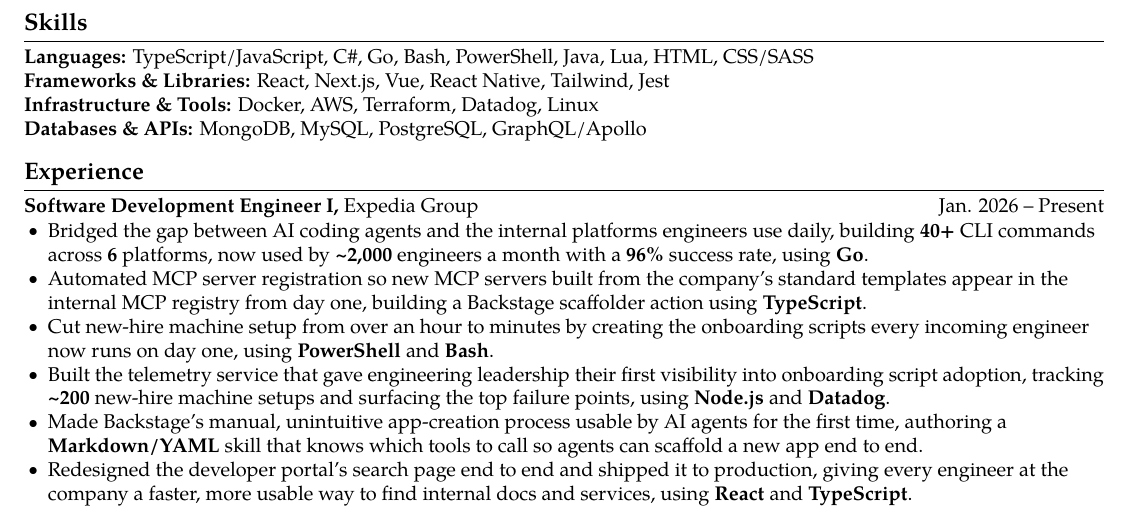
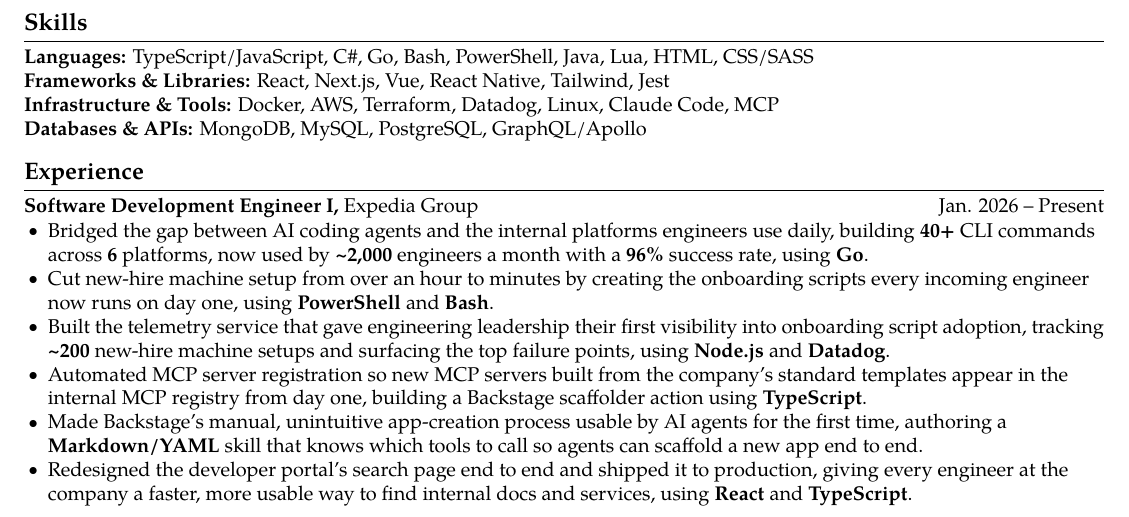
Before and after one commit to abdullahmorrison/resume, a LaTeX CV (resume.tex): part of the page, cut so that both start at the same text. Compiled offline with pdfLaTeX.

Commit message:
Add Claude Code and MCP to skills, reorder Expedia bullets
Co-Authored-By: Claude Opus 5.5 <noreply@anthropic.com>

```diff
--- a/resume.tex
+++ b/resume.tex
@@ -50,7 +50,7 @@
 \section{Skills}
 \textbf{Languages:} TypeScript/JavaScript, C\#, Go, Bash, PowerShell, Java, Lua, HTML, CSS/SASS \\
 \textbf{Frameworks \& Libraries:} React, Next.js, Vue, React Native, Tailwind, Jest\\
-\textbf{Infrastructure \& Tools:} Docker, AWS, Terraform, Datadog, Linux \\
+\textbf{Infrastructure \& Tools:} Docker, AWS, Terraform, Datadog, Linux, Claude Code, MCP \\
 \textbf{Databases \& APIs:} MongoDB, MySQL, PostgreSQL, GraphQL/Apollo
 
 \vspace{-6.5pt}
@@ -59,9 +59,9 @@
 \vspace{-5pt}
 \begin{itemize}
     \item Bridged the gap between AI coding agents and the internal platforms engineers use daily, building \textbf{40+} CLI commands across \textbf{6} platforms, now used by \textbf{\textasciitilde 2,000} engineers a month with a \textbf{96\%} success rate, using \textbf{Go}.
-    \item Automated MCP server registration so new MCP servers built from the company's standard templates appear in the internal MCP registry from day one, building a Backstage scaffolder action using \textbf{TypeScript}.
     \item Cut new-hire machine setup from over an hour to minutes by creating the onboarding scripts every incoming engineer now runs on day one, using \textbf{PowerShell} and \textbf{Bash}.
     \item Built the telemetry service that gave engineering leadership their first visibility into onboarding script adoption, tracking \textbf{\textasciitilde 200} new-hire machine setups and surfacing the top failure points, using \textbf{Node.js} and \textbf{Datadog}.
+    \item Automated MCP server registration so new MCP servers built from the company's standard templates appear in the internal MCP registry from day one, building a Backstage scaffolder action using \textbf{TypeScript}.
     \item Made Backstage's manual, unintuitive app-creation process usable by AI agents for the first time, authoring a \textbf{Markdown/YAML} skill that knows which tools to call so agents can scaffold a new app end to end.
     \item Redesigned the developer portal's search page end to end and shipped it to production, giving every engineer at the company a faster, more usable way to find internal docs and services, using \textbf{React} and \textbf{TypeScript}.
 \end{itemize}
```
